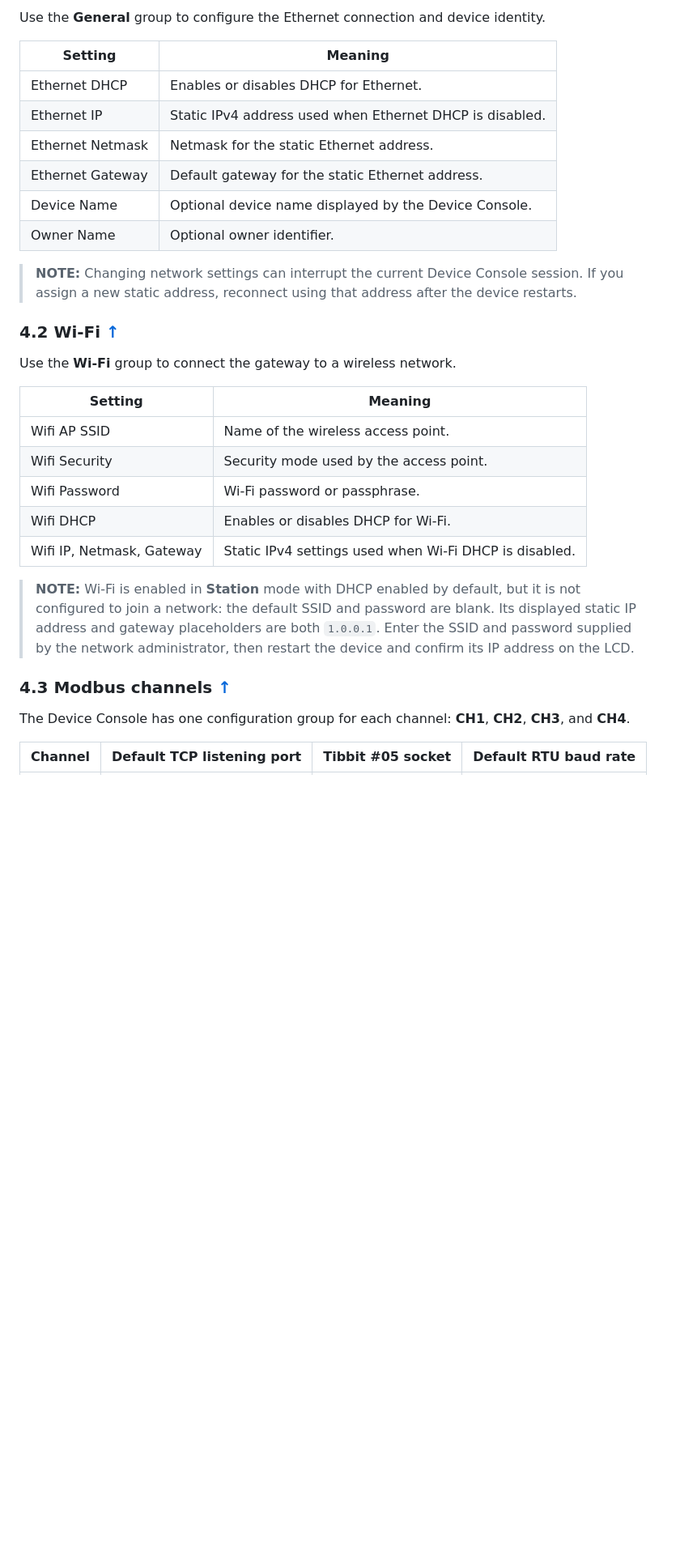
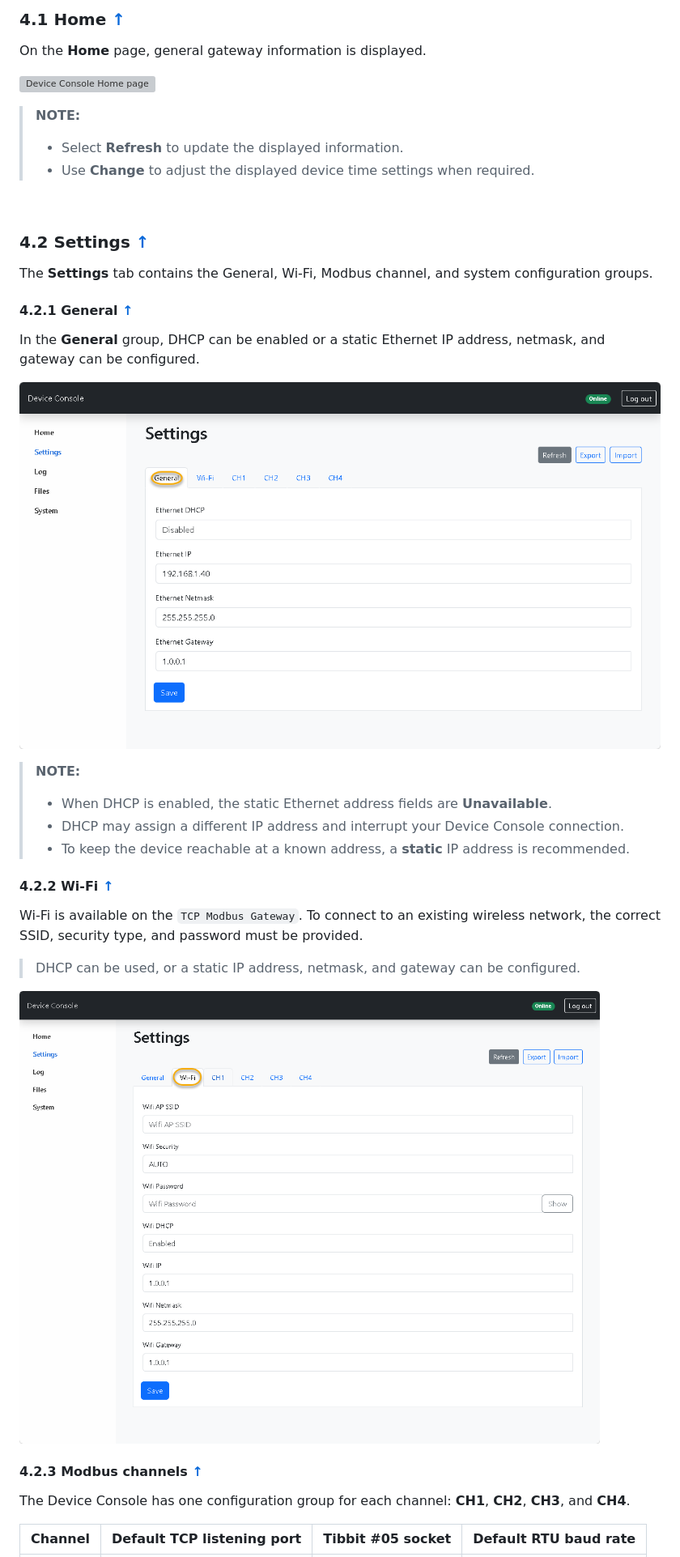
Before and after one commit to imcase/Im_appblocks_tcp_modbus_gateway_assets, a Markdown page: product_guide.md, the part around one of its changes. Shown at 81% size. Drawn GitHub-style; pictures changed too: assets/tcp_modbus_gateway_settings_general.png (added), assets/tcp_modbus_gateway_settings_wifi.png (added); blank space fills up the shorter version; grey boxes are pictures that could not be loaded.

Commit message:
Document Device Console settings

```diff
--- a/product_guide.md
+++ b/product_guide.md
@@ -117,41 +120,50 @@ Open `http://<device-ip>` in a supported web browser.
 
-Use the **General** group to configure the Ethernet connection and device
-identity.
+<a id="41-home"></a>
+### 4.1 Home [↑](#bookmarks "Back to Bookmarks")
 
-| Setting | Meaning |
-| --- | --- |
-| Ethernet DHCP | Enables or disables DHCP for Ethernet. |
-| Ethernet IP | Static IPv4 address used when Ethernet DHCP is disabled. |
-| Ethernet Netmask | Netmask for the static Ethernet address. |
-| Ethernet Gateway | Default gateway for the static Ethernet address. |
-| Device Name | Optional device name displayed by the Device Console. |
-| Owner Name | Optional owner identifier. |
+On the **Home** page, general gateway information is displayed.
 
-> **NOTE:** Changing network settings can interrupt the current Device Console
-> session. If you assign a new static address, reconnect using that address
-> after the device restarts.
+![Device Console Home page](https://raw.githubusercontent.com/imcase/Im_appblocks_tcp_modbus_gateway_assets/refs/heads/main/assets/tcp_modbus_gateway_webconsole_home.png)
 
-<a id="42-wi-fi"></a>
-### 4.2 Wi-Fi [↑](#bookmarks "Back to Bookmarks")
+> **NOTE:**
+> - Select **Refresh** to update the displayed information.
+> - Use **Change** to adjust the displayed device time settings when required.
 
-Use the **Wi-Fi** group to connect the gateway to a wireless network.
+<br>
 
-| Setting | Meaning |
-| --- | --- |
-| Wifi AP SSID | Name of the wireless access point. |
-| Wifi Security | Security mode used by the access point. |
-| Wifi Password | Wi-Fi password or passphrase. |
-| Wifi DHCP | Enables or disables DHCP for Wi-Fi. |
-| Wifi IP, Netmask, Gateway | Static IPv4 settings used when Wi-Fi DHCP is disabled. |
+<a id="42-settings"></a>
+### 4.2 Settings [↑](#bookmarks "Back to Bookmarks")
 
-> **NOTE:** Wi-Fi is enabled in **Station** mode with DHCP enabled by default,
-> but it is not configured to join a network: the default SSID and password
-> are blank. Its displayed static IP address and gateway placeholders are both
-> `1.0.0.1`. Enter the SSID and password supplied by the network administrator,
-> then restart the device and confirm its IP address on the LCD.
+The **Settings** tab contains the General, Wi-Fi, Modbus channel, and system
+configuration groups.
 
-<a id="43-modbus-channels"></a>
-### 4.3 Modbus channels [↑](#bookmarks "Back to Bookmarks")
+<a id="421-general"></a>
+#### 4.2.1 General [↑](#bookmarks "Back to Bookmarks")
+
+In the **General** group, DHCP can be enabled or a static Ethernet IP address,
+netmask, and gateway can be configured.
+
+![Device Console General settings](https://raw.githubusercontent.com/imcase/Im_appblocks_tcp_modbus_gateway_assets/refs/heads/main/assets/tcp_modbus_gateway_settings_general.png)
+
+> **NOTE:**
+> - When DHCP is enabled, the static Ethernet address fields are **Unavailable**.
+> - DHCP may assign a different IP address and interrupt your Device Console connection.
+> - To keep the device reachable at a known address, a **static** IP address is recommended.
+
+<a id="422-wi-fi"></a>
+#### 4.2.2 Wi-Fi [↑](#bookmarks "Back to Bookmarks")
+
+Wi-Fi is available on the `TCP Modbus Gateway`. To connect to an existing
+wireless network, the correct SSID, security type, and password must be
+provided.
+
+> DHCP can be used, or a static IP address, netmask, and gateway can be
+> configured.
+
+![Device Console Wi-Fi settings](https://raw.githubusercontent.com/imcase/Im_appblocks_tcp_modbus_gateway_assets/refs/heads/main/assets/tcp_modbus_gateway_settings_wifi.png)
+
+<a id="423-modbus-channels"></a>
+#### 4.2.3 Modbus channels [↑](#bookmarks "Back to Bookmarks")
 
 The Device Console has one configuration group for each channel: **CH1**,
 **CH2**, **CH3**, and **CH4**.
```
Also changed, not shown: other parts of product_guide.md (+23 -20 lines), 1 other file.
